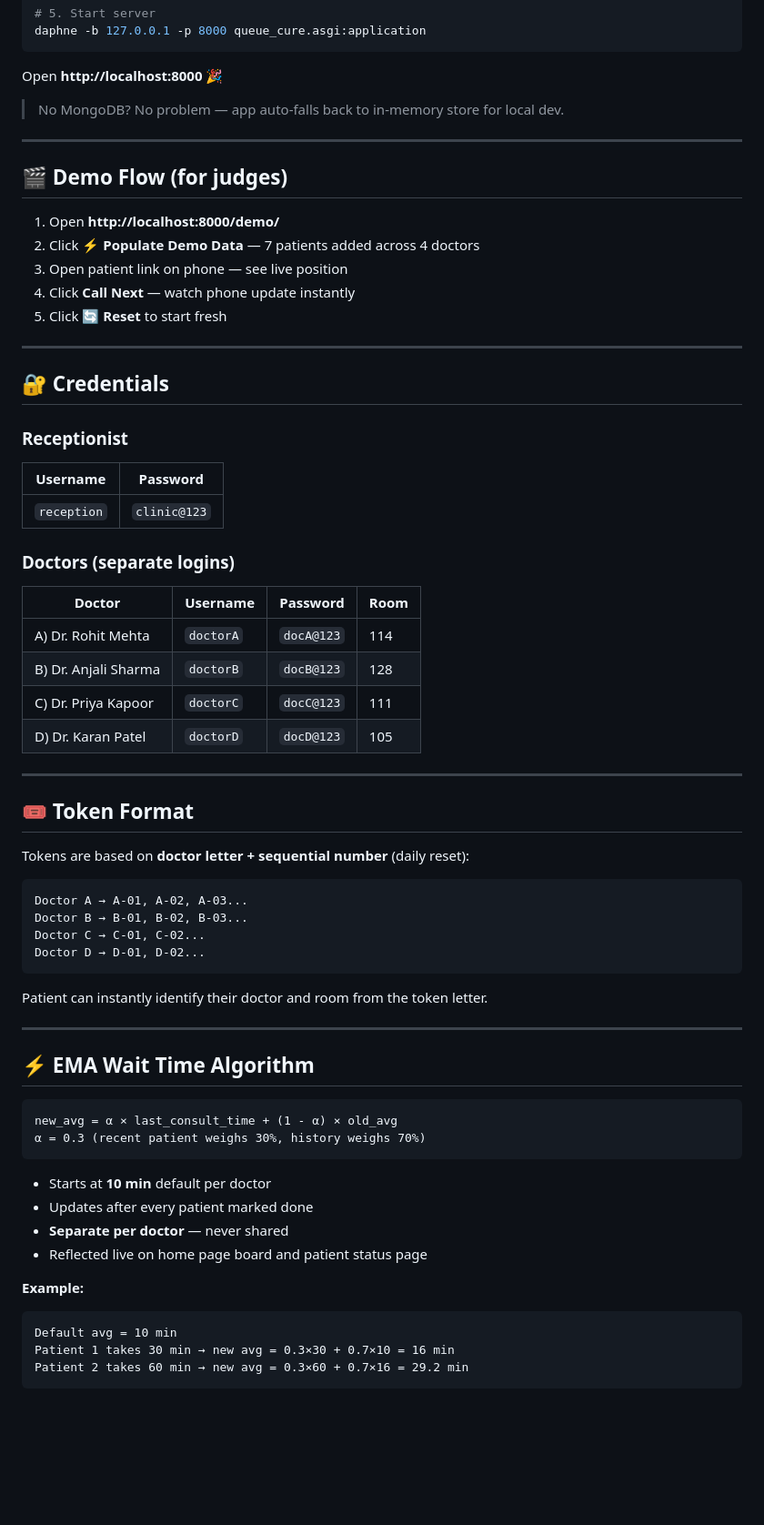
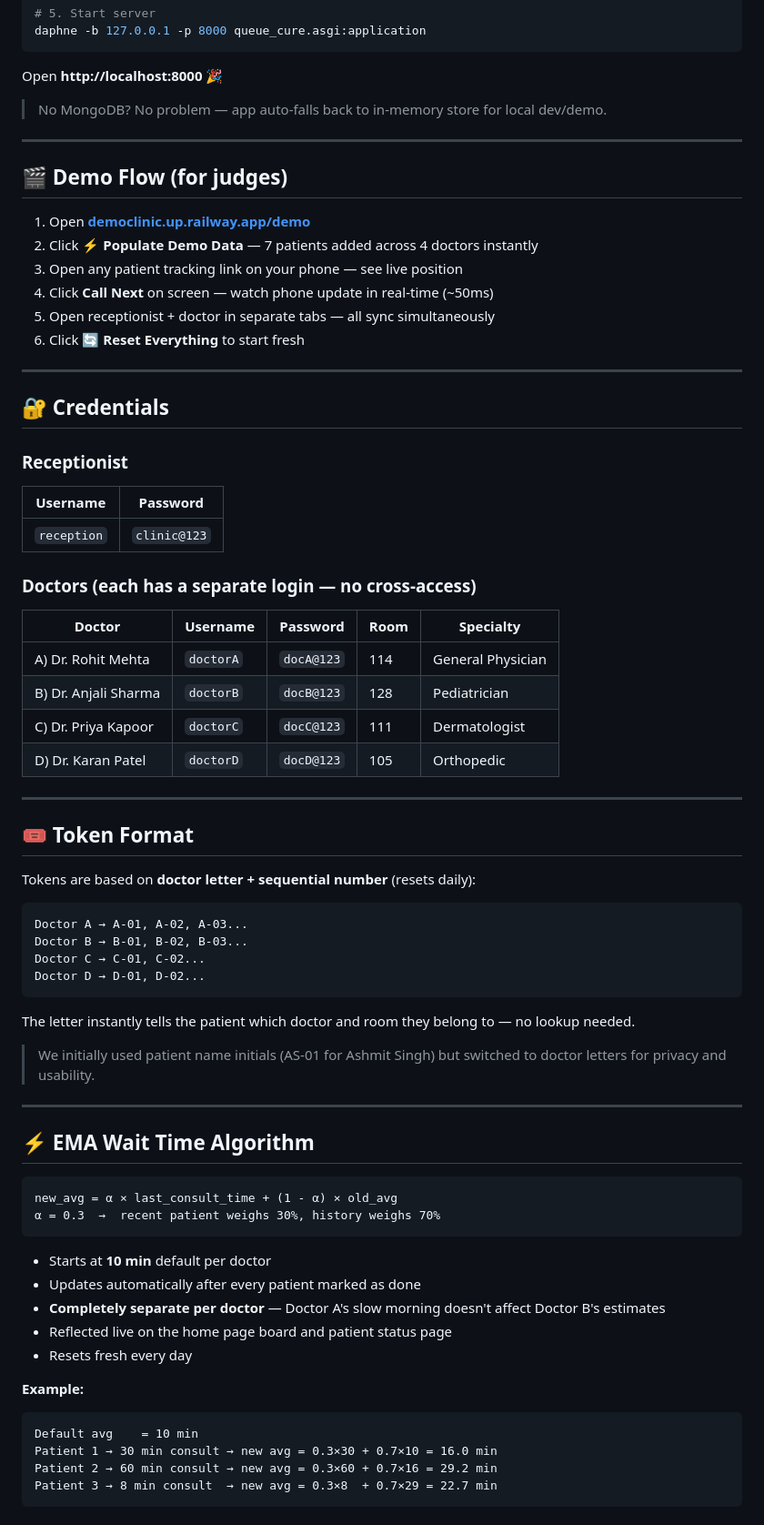
Before and after one commit to AshmitS26/queue-cure, a Markdown page: README.md, the part around one of its changes. Shown at 91% size. Drawn GitHub-style; blank space fills up the shorter version.

````diff
--- a/README.md
+++ b/README.md
@@ -68,17 +84,18 @@ daphne -b 127.0.0.1 -p 8000 queue_cure.asgi:application
 
 Open **http://localhost:8000** 🎉
 
-> No MongoDB? No problem — app auto-falls back to in-memory store for local dev.
+> No MongoDB? No problem — app auto-falls back to in-memory store for local dev/demo.
 
 ---
 
 ## 🎬 Demo Flow (for judges)
 
-1. Open **http://localhost:8000/demo/**
-2. Click **⚡ Populate Demo Data** — 7 patients added across 4 doctors
-3. Open patient link on phone — see live position
-4. Click **Call Next** — watch phone update instantly
-5. Click **🔄 Reset** to start fresh
+1. Open **[democlinic.up.railway.app/demo](https://democlinic.up.railway.app/demo/)**
+2. Click **⚡ Populate Demo Data** — 7 patients added across 4 doctors instantly
+3. Open any patient tracking link on your phone — see live position
+4. Click **Call Next** on screen — watch phone update in real-time (~50ms)
+5. Open receptionist + doctor in separate tabs — all sync simultaneously
+6. Click **🔄 Reset Everything** to start fresh
 
 ---
 
@@ -89,19 +106,19 @@ Open **http://localhost:8000** 🎉
 |---|---|
 | `reception` | `clinic@123` |
 
-### Doctors (separate logins)
-| Doctor | Username | Password | Room |
-|---|---|---|---|
-| A) Dr. Rohit Mehta | `doctorA` | `docA@123` | 114 |
-| B) Dr. Anjali Sharma | `doctorB` | `docB@123` | 128 |
-| C) Dr. Priya Kapoor | `doctorC` | `docC@123` | 111 |
-| D) Dr. Karan Patel | `doctorD` | `docD@123` | 105 |
+### Doctors (each has a separate login — no cross-access)
+| Doctor | Username | Password | Room | Specialty |
+|---|---|---|---|---|
+| A) Dr. Rohit Mehta | `doctorA` | `docA@123` | 114 | General Physician |
+| B) Dr. Anjali Sharma | `doctorB` | `docB@123` | 128 | Pediatrician |
+| C) Dr. Priya Kapoor | `doctorC` | `docC@123` | 111 | Dermatologist |
+| D) Dr. Karan Patel | `doctorD` | `docD@123` | 105 | Orthopedic |
 
 ---
 
 ## 🎟️ Token Format
 
-Tokens are based on **doctor letter + sequential number** (daily reset):
+Tokens are based on **doctor letter + sequential number** (resets daily):
 
 ```
 Doctor A → A-01, A-02, A-03...
@@ -110,7 +127,9 @@ Doctor C → C-01, C-02...
 Doctor D → D-01, D-02...
 ```
 
-Patient can instantly identify their doctor and room from the token letter.
+The letter instantly tells the patient which doctor and room they belong to — no lookup needed.
+
+> We initially used patient name initials (AS-01 for Ashmit Singh) but switched to doctor letters for privacy and usability.
 
 ---
 
@@ -118,17 +137,19 @@ Patient can instantly identify their doctor and room from the token letter.
 
 ```
 new_avg = α × last_consult_time + (1 - α) × old_avg
-α = 0.3 (recent patient weighs 30%, history weighs 70%)
+α = 0.3  →  recent patient weighs 30%, history weighs 70%
 ```
 
 - Starts at **10 min** default per doctor
-- Updates after every patient marked done
-- **Separate per doctor** — never shared
-- Reflected live on home page board and patient status page
+- Updates automatically after every patient marked as done
+- **Completely separate per doctor** — Doctor A's slow morning doesn't affect Doctor B's estimates
+- Reflected live on the home page board and patient status page
+- Resets fresh every day
 
 **Example:**
 ```
-Default avg = 10 min
-Patient 1 takes 30 min → new avg = 0.3×30 + 0.7×10 = 16 min
-Patient 2 takes 60 min → new avg = 0.3×60 + 0.7×16 = 29.2 min
+Default avg    = 10 min
+Patient 1 → 30 min consult → new avg = 0.3×30 + 0.7×10 = 16.0 min
+Patient 2 → 60 min consult → new avg = 0.3×60 + 0.7×16 = 29.2 min
+Patient 3 → 8 min consult  → new avg = 0.3×8  + 0.7×29 = 22.7 min
 ```
````
Also changed, not shown: other parts of README.md (+105 -56 lines).
